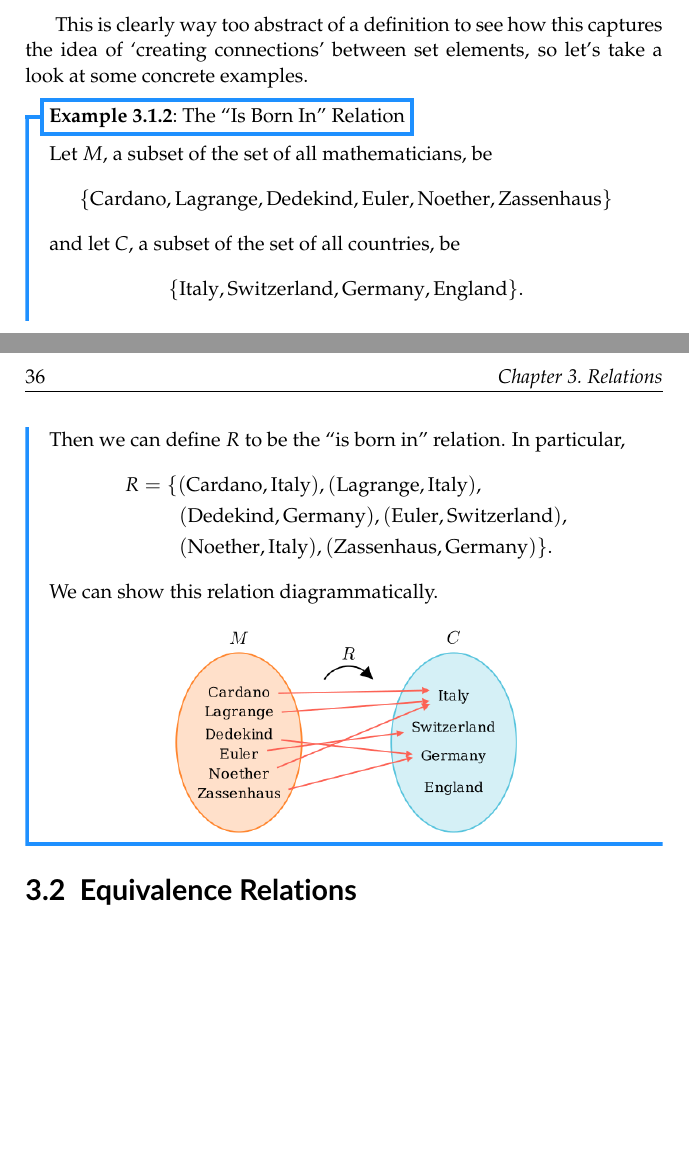
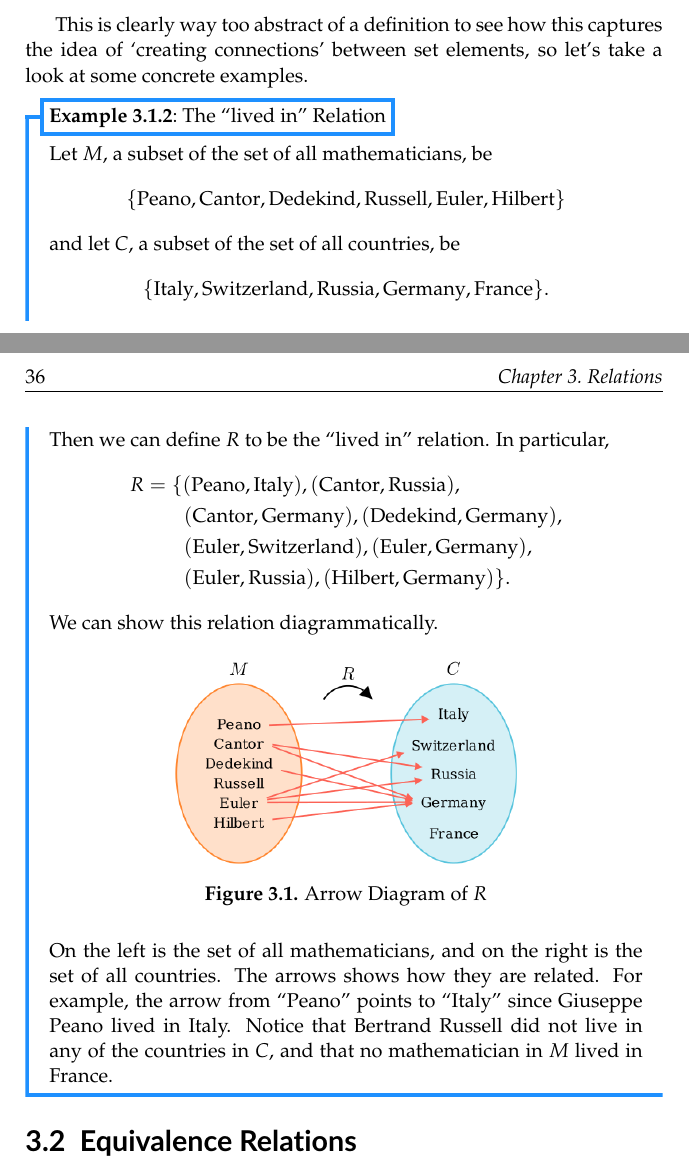
Before and after one commit to PhotonicGluon/NZQRC-Book, a LaTeX book (book/book.tex, which reads book/part-0/relations.tex): two parts of pages 2 and 3 of 3, joined at a grey line, cut so that both start at the same text, the shorter picture padded with empty space. Compiled offline with pdfLaTeX.

Commit message:
Change the "is born in" relation to the "lived in" relation

```diff
--- a/book/part-0/relations.tex
+++ b/book/part-0/relations.tex
@@ -14,29 +14,31 @@ A high-level explanation of a relation is simply a way to `create a connection'
 
 This is clearly way too abstract of a definition to see how this captures the idea of `creating connections' between set elements, so let's take a look at some concrete examples.
 
-\begin{example}[The ``Is Born In'' Relation]  % TODO: Maybe change to "has lived in" for a better example of general relations
+\begin{example}[The ``lived in'' Relation]
     Let $M$, a subset of the set of all mathematicians, be
     \[
-        \{\text{Cardano}, \text{Lagrange}, \text{Dedekind}, \text{Euler}, \text{Noether}, \text{Zassenhaus}\}
+        \{\text{Peano}, \text{Cantor}, \text{Dedekind}, \text{Russell}, \text{Euler}, \text{Hilbert}\}
     \]
     and let $C$, a subset of the set of all countries, be
     \[
-        \{\text{Italy}, \text{Switzerland}, \text{Germany}, \text{England}\}.
+        \{\text{Italy}, \text{Switzerland}, \text{Russia}, \text{Germany}, \text{France}\}.
     \]
-    Then we can define $R$ to be the ``is born in'' relation. In particular,
+    Then we can define $R$ to be the ``lived in'' relation. In particular,
     \begin{align*}
-        R &= \{(\text{Cardano}, \text{Italy}),(\text{Lagrange}, \text{Italy}),\\
-        &\quad\quad(\text{Dedekind}, \text{Germany}), (\text{Euler}, \text{Switzerland}),\\
-        &\quad\quad(\text{Noether}, \text{Italy}),(\text{Zassenhaus}, \text{Germany})\}.
+        R &= \{(\text{Peano}, \text{Italy}), (\text{Cantor}, \text{Russia}),\\
+        &\quad\quad(\text{Cantor}, \text{Germany}), (\text{Dedekind}, \text{Germany}),\\
+        &\quad\quad(\text{Euler}, \text{Switzerland}), (\text{Euler}, \text{Germany}),\\
+        &\quad\quad(\text{Euler}, \text{Russia}), (\text{Hilbert}, \text{Germany})\}.
     \end{align*}
 
     We can show this relation diagrammatically.
     \begin{figure}[H]
         \centering
-        \includegraphics[width=6cm]{images/part-0/relations/is-born-in.png}
+        \includegraphics[width=6cm]{images/part-0/relations/lived-in-relation.png}
+        \caption{Arrow Diagram of $R$}
     \end{figure}
 
-    % TODO: Continue
+    On the left is the set of all mathematicians, and on the right is the set of all countries. The arrows shows how they are related. For example, the arrow from ``Peano'' points to ``Italy'' since Giuseppe Peano lived in Italy. Notice that Bertrand Russell did not live in any of the countries in $C$, and that no mathematician in $M$ lived in France.
 \end{example}
 
 % TODO: Continue
```
Also changed, not shown: book/images/part-0/relations/is-born-in.png (deleted), book/images/part-0/relations/lived-in-relation.png (added), 1 other file.
